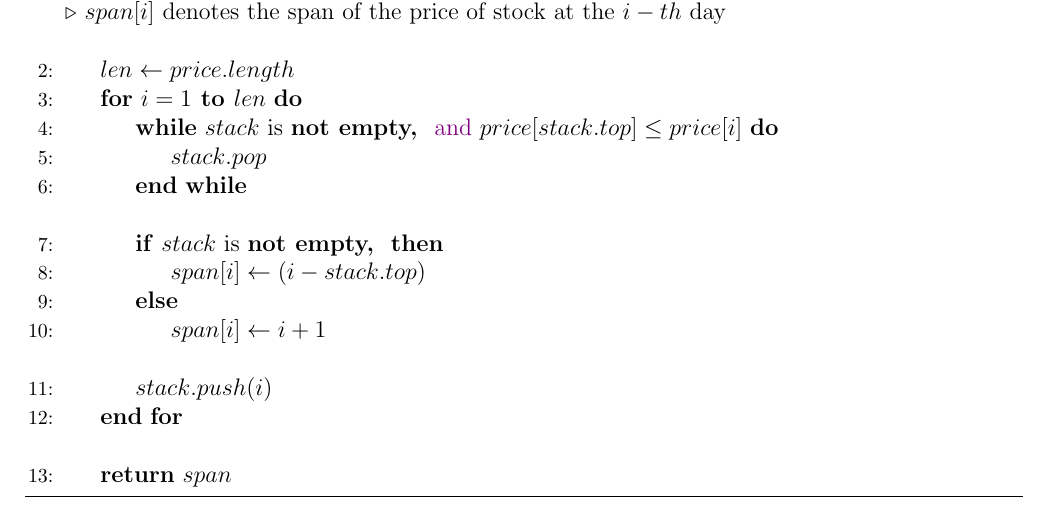
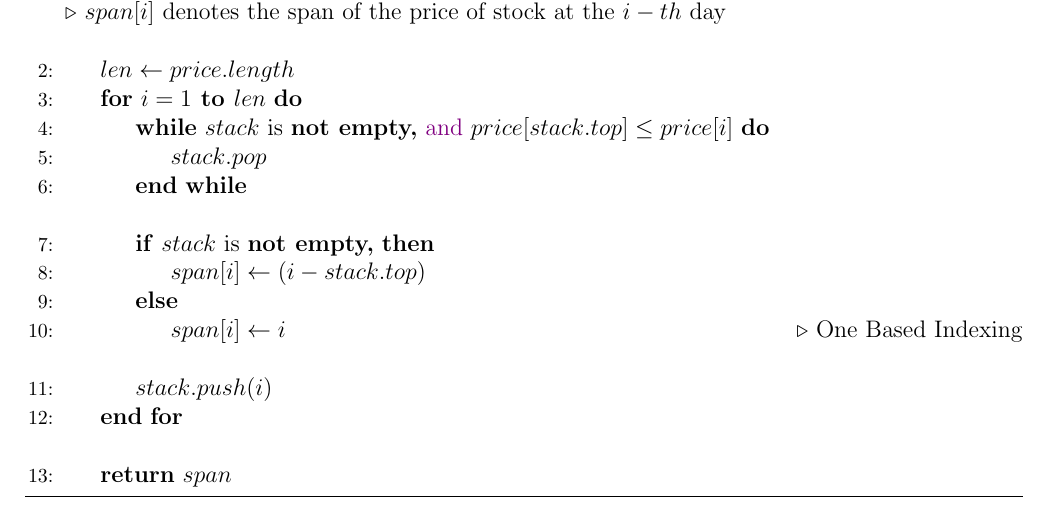
Before and after one commit to Just-A-Visitor/Algorithmic-Pseudocode, a LaTeX document (Pseudocode/Stack/Stock Span/SourceCode.tex): part of the page, cut so that both start at the same text. Compiled offline with pdfLaTeX.

Commit message:
Made Changes to the Pseudocode

```diff
--- a/Pseudocode/Stack/Stock Span/SourceCode.tex
+++ b/Pseudocode/Stack/Stock Span/SourceCode.tex
@@ -23,7 +23,7 @@
 \DeclareCaptionLabelFormat{algnonumber}{Algorithm}
 \captionsetup[algorithm]{labelformat = algnonumber}
 
-\newcommand{\IsNotEmpty}{is \textbf{not empty, }}
+\newcommand{\IsNotEmpty}{is \textbf{not empty,}}
 \newcommand{\Print}{\textbf{Print}}
 \newcommand{\To}{\textbf{ to }}
 \newcommand{\And}{\textcolor{violet}{and}}
@@ -51,7 +51,7 @@
                 \If{$stack$ \IsNotEmpty}
                     \State $span[i] \gets (i - stack.top)$
                 \Else
-                    \State $span[i] \gets i+1$
+                    \State $span[i] \gets i$ \Comment{One Based Indexing}
                     \Statex
                 \EndIf
 
```
